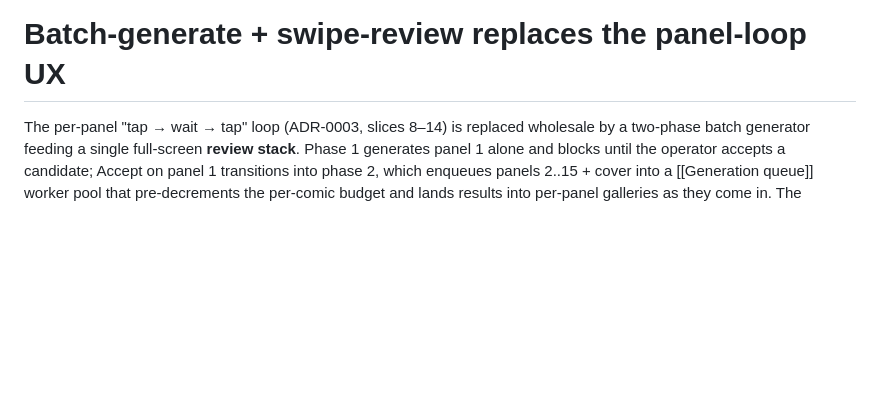
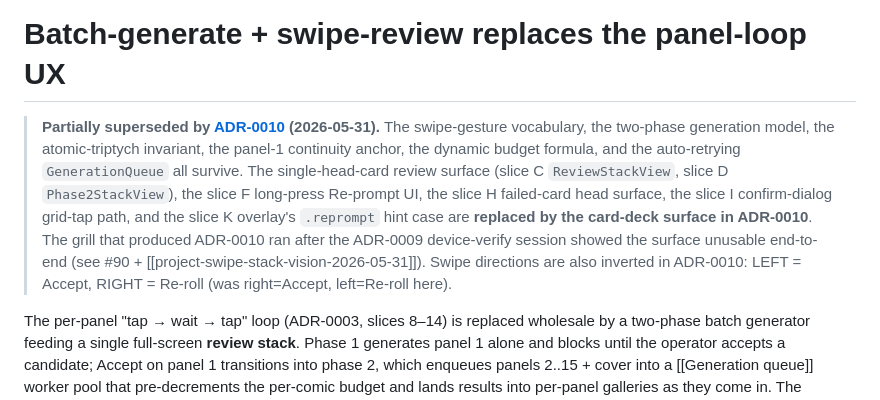
Before and after one commit to jeremypruitt/camp-comics, a Markdown page: docs/adr/0009-batch-generate-swipe-review.md, the part around the change. Rendered like a GitHub page; blank space fills up the shorter version.

```diff
--- a/docs/adr/0009-batch-generate-swipe-review.md
+++ b/docs/adr/0009-batch-generate-swipe-review.md
@@ -1,4 +1,6 @@
 # Batch-generate + swipe-review replaces the panel-loop UX
+
+> **Partially superseded by [ADR-0010](0010-card-deck-review-surface.md) (2026-05-31).** The swipe-gesture vocabulary, the two-phase generation model, the atomic-triptych invariant, the panel-1 continuity anchor, the dynamic budget formula, and the auto-retrying `GenerationQueue` all survive. The single-head-card review surface (slice C `ReviewStackView`, slice D `Phase2StackView`), the slice F long-press Re-prompt UI, the slice H failed-card head surface, the slice I confirm-dialog grid-tap path, and the slice K overlay's `.reprompt` hint case are **replaced by the card-deck surface in ADR-0010**. The grill that produced ADR-0010 ran after the ADR-0009 device-verify session showed the surface unusable end-to-end (see #90 + [[project-swipe-stack-vision-2026-05-31]]). Swipe directions are also inverted in ADR-0010: LEFT = Accept, RIGHT = Re-roll (was right=Accept, left=Re-roll here).
 
 The per-panel "tap → wait → tap" loop (ADR-0003, slices 8–14) is replaced wholesale by a two-phase batch generator feeding a single full-screen **review stack**. Phase 1 generates panel 1 alone and blocks until the operator accepts a candidate; Accept on panel 1 transitions into phase 2, which enqueues panels 2..15 + cover into a [[Generation queue]] worker pool that pre-decrements the per-comic budget and lands results into per-panel galleries as they come in. The operator works the resulting stack with Tinder-style gestures — swipe right = Accept, swipe left = [[Re-roll]] (append to gallery, newest on top), swipe up/down = cycle through this panel's gallery (zero API calls), long-press = [[Re-prompt]] (shared-addendum editor whose result lands in the gallery like a Re-roll). The stack is strictly story-ordered (panel 2, 3, …, 15, cover); a placeholder card with spinner renders at the head while the head's underlying generation is in flight or [[Throttled]]; behind-head in-flight panels are invisible. The review surface must be a full-screen NavigationStack root — never a sheet — because swipe-down on a sheet dismisses it, colliding with gallery navigation.
 
```
Also changed, not shown: docs/adr/0010-card-deck-review-surface.md (added, +23 -0 lines).
